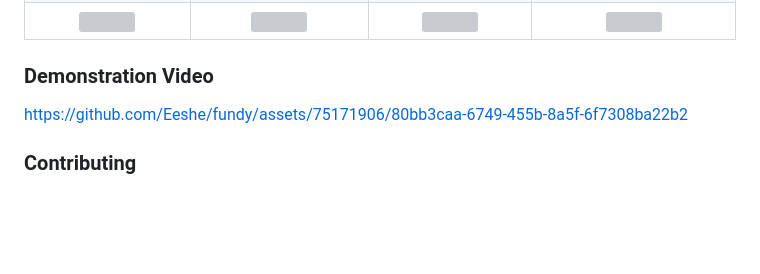
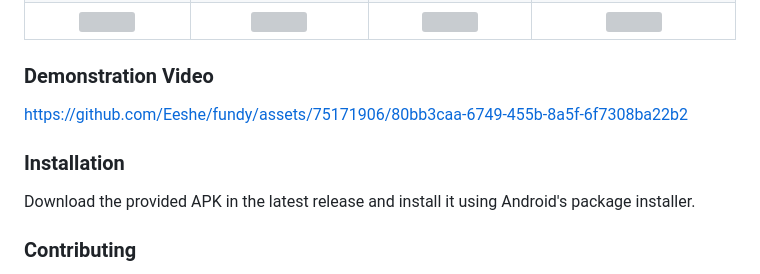
Before and after one commit to Eeshe/fundy, a Markdown page: README.md, the part around the change. GitHub-like rendering; blank space fills up the shorter version; grey boxes are pictures that could not be loaded.

```diff
--- a/README.md
+++ b/README.md
@@ -56,11 +56,11 @@ fetch the Bs-USD conversions and USDT-USD conversion rates.
 
 ### Demonstration Video
 
-
-
 https://github.com/Eeshe/fundy/assets/75171906/80bb3caa-6749-455b-8a5f-6f7308ba22b2
 
+### Installation
 
+Download the provided APK in the latest release and install it using Android's package installer.
 
 ### Contributing
 
```
Also changed, not shown: README.es-419.md (+5 -0 lines).
